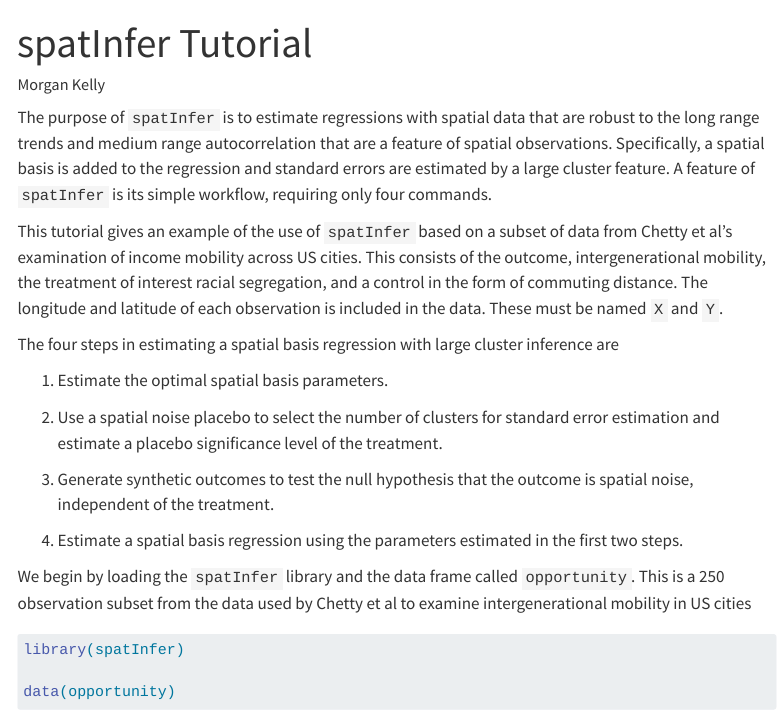
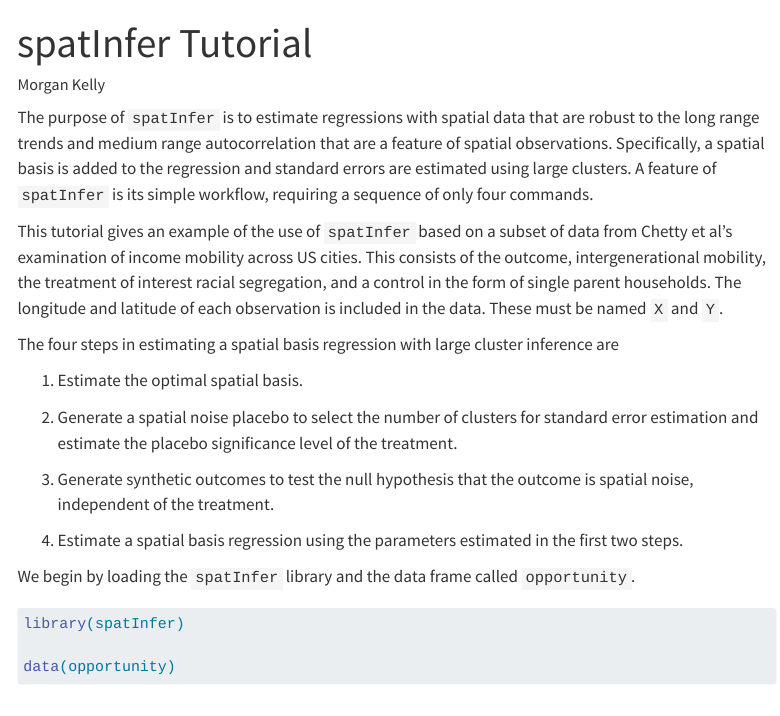
Before and after one commit to morganwkelly/spatInfer_tutor, a Quarto document (tutorial.qmd): the page in a window 1100 px wide, from its top. Rendered offline with R 4.5, knitr and Pandoc in place of Quarto, with nearby package versions; some code elsewhere in the file could not run offline; menus at the side of the page are left out.

Commit message:
Set tensor numbers

````diff
--- a/tutorial.qmd
+++ b/tutorial.qmd
@@ -11,21 +11,21 @@ execute:
   cache: true
 ---
 
-The purpose of `spatInfer` is to estimate regressions with spatial data that are robust to the long range trends and medium range autocorrelation that are a feature of spatial observations. Specifically, a spatial basis is added to the regression and standard errors are estimated by a large cluster feature. A feature of `spatInfer` is its simple workflow, requiring only four commands.
+The purpose of `spatInfer` is to estimate regressions with spatial data that are robust to the long range trends and medium range autocorrelation that are a feature of spatial observations. Specifically, a spatial basis is added to the regression and standard errors are estimated using large clusters. A feature of `spatInfer` is its simple workflow, requiring a sequence of only four commands.
 
-This tutorial gives an example of the use of `spatInfer` based on a subset of data from Chetty et al's examination of income mobility across US cities. This consists of the outcome, intergenerational mobility, the treatment of interest racial segregation, and a control in the form of commuting distance. The longitude and latitude of each observation is included in the data. These must be named `X` and `Y`.
+This tutorial gives an example of the use of `spatInfer` based on a subset of data from Chetty et al's examination of income mobility across US cities. This consists of the outcome, intergenerational mobility, the treatment of interest racial segregation, and a control in the form of single parent households. The longitude and latitude of each observation is included in the data. These must be named `X` and `Y`.
 
 The four steps in estimating a spatial basis regression with large cluster inference are
 
-1.  Estimate the optimal spatial basis parameters.
+1.  Estimate the optimal spatial basis.
 
-2.  Use a spatial noise placebo to select the number of clusters for standard error estimation and estimate a placebo significance level of the treatment.
+2.  Generate a spatial noise placebo to select the number of clusters for standard error estimation and estimate the placebo significance level of the treatment.
 
 3.  Generate synthetic outcomes to test the null hypothesis that the outcome is spatial noise, independent of the treatment.
 
 4.  Estimate a spatial basis regression using the parameters estimated in the first two steps.
 
-We begin by loading the `spatInfer` library and the data frame called `opportunity`. This is a 250 observation subset from the data used by Chetty et al to examine intergenerational mobility in US cities
+We begin by loading the `spatInfer` library and the data frame called `opportunity`.
 
 ```{r}
 library(spatInfer)
````
Also changed, not shown: docs/search.json, tutorial_files/figure-html/fig-tensor-1.png (added), tutorial.qmd (14 more changed lines), 2 other files.
